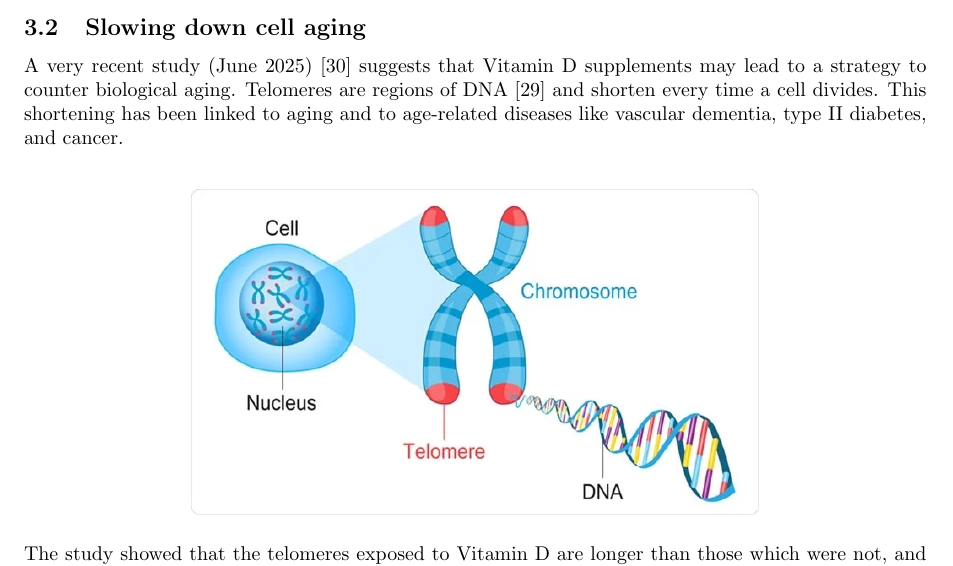
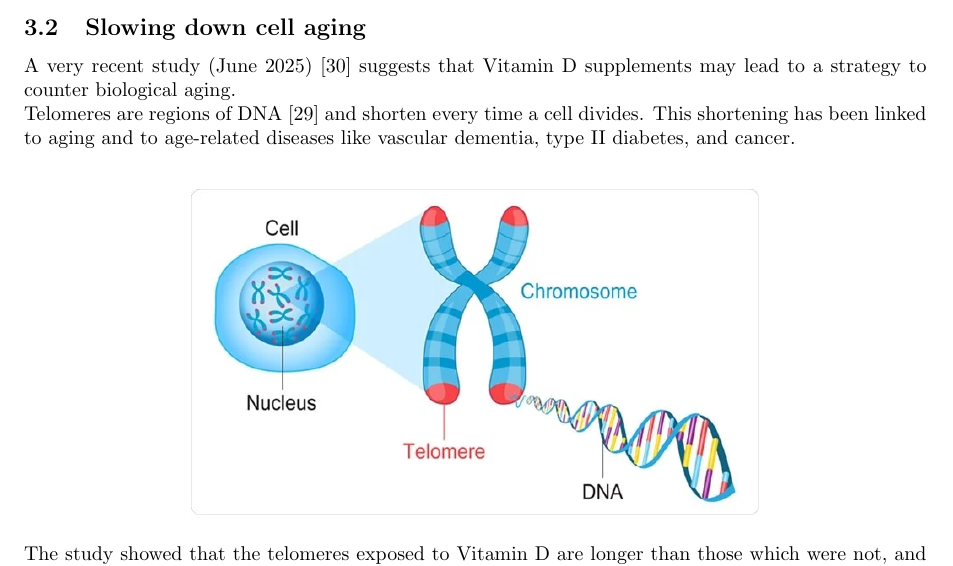
Before and after one commit to vujimmy/Personal_Research, a LaTeX document (Vitamin D/VitaminD.tex): part of page 6 of 9, cut so that both start at the same text. Compiled offline with pdfLaTeX.

Commit message:
Fixed a typo

```diff
--- a/Vitamin D/VitaminD.tex
+++ b/Vitamin D/VitaminD.tex
@@ -121,7 +121,7 @@ Furthermore, Phosphorus is part of compounds called "phospholipids" (Phosphorus
 % Therefore, Vitamin D is very useful to ease the absorption of two essential nutrients.
 \newpage
 \subsection{Slowing down cell aging}
-A very recent study (June 2025) \cite{zhuVitaminD3Marine2025} suggests that Vitamin D supplements may lead to a strategy to counter biological aging.
+A very recent study (June 2025) \cite{zhuVitaminD3Marine2025} suggests that Vitamin D supplements may lead to a strategy to counter biological aging. \\
 Telomeres are regions of DNA \cite{Telomere} and shorten every time a cell divides. This shortening has been linked to aging and to age-related diseases like vascular dementia, type II diabetes, and cancer.
 \\
 \begin{figure}[h]
```
Also changed, not shown: Vitamin D/VitaminD.pdf.
